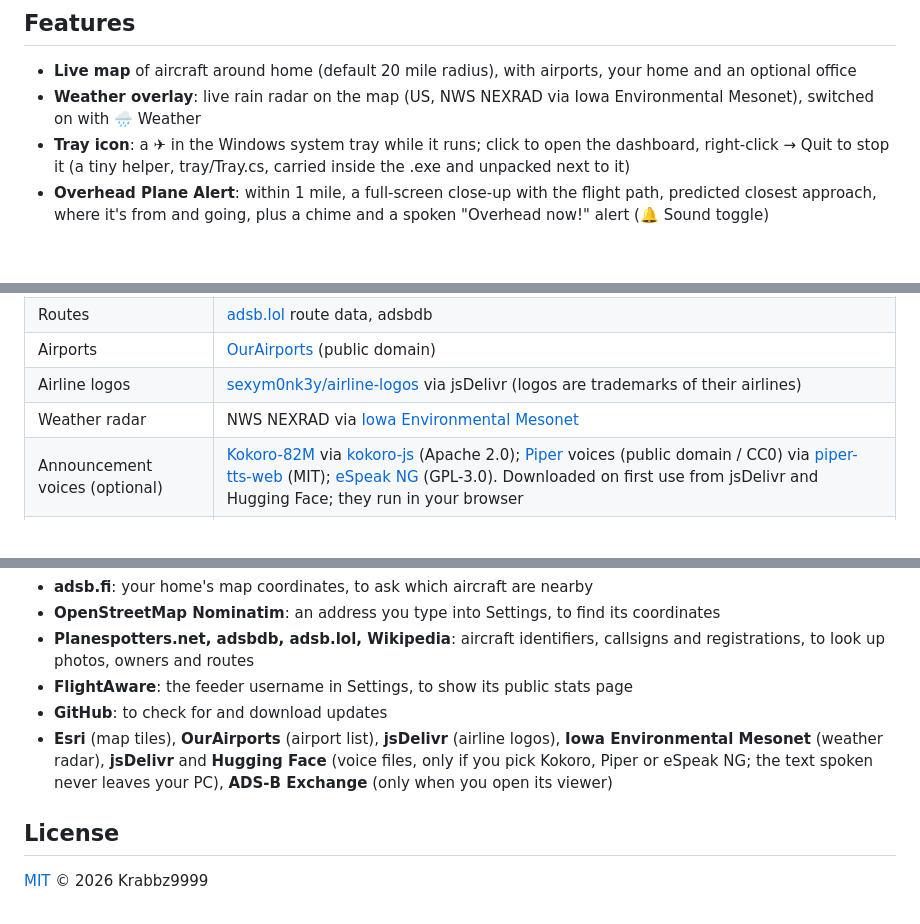
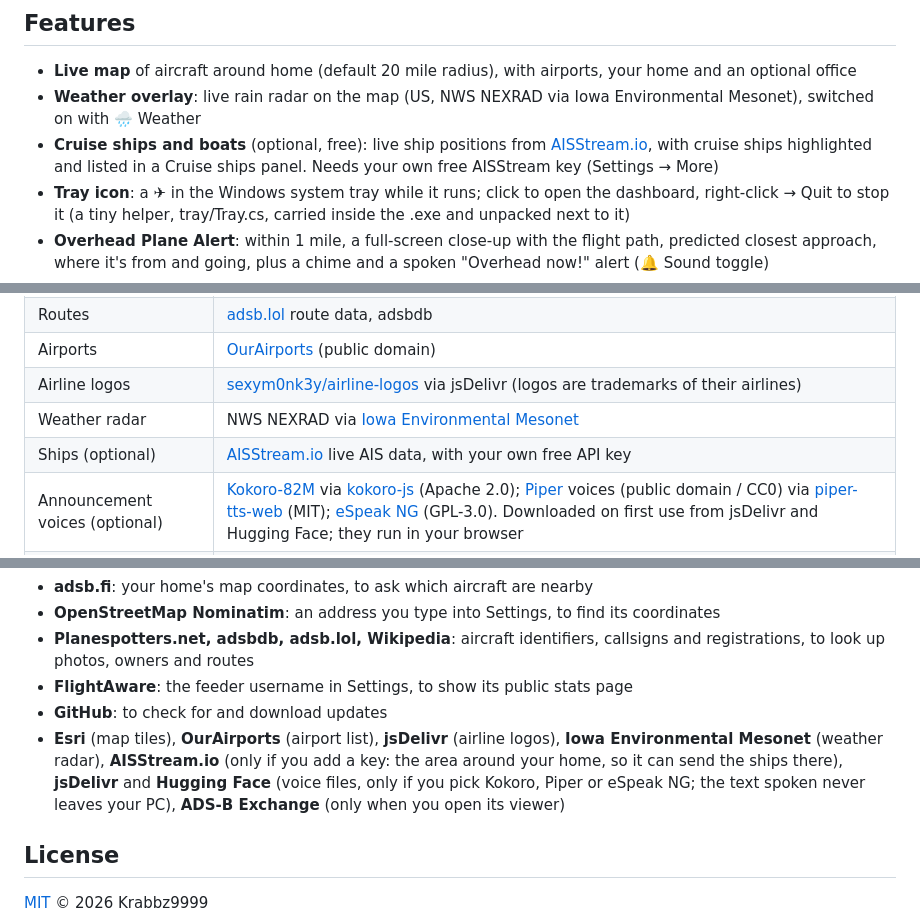
Before and after one commit to krabbzdev/KrabbzDev-PlaneTracker1, a Markdown page: README.md, 3 parts joined by grey strips. Rendered like a GitHub page; blank space fills up the shorter version.

Commit message:
README: ship tracking with AISStream.io
Co-Authored-By: Claude Opus 5.5 <noreply@anthropic.com>

```diff
--- a/README.md
+++ b/README.md
@@ -28,6 +28,7 @@ bottom-right corner.
 
 - **Live map** of aircraft around home (default 20 mile radius), with airports, your home and an optional office
 - **Weather overlay**: live rain radar on the map (US, NWS NEXRAD via Iowa Environmental Mesonet), switched on with 🌧 Weather
+- **Cruise ships and boats** (optional, free): live ship positions from [AISStream.io](https://aisstream.io), with cruise ships highlighted and listed in a Cruise ships panel. Needs your own free AISStream key (Settings → More)
 - **Tray icon**: a ✈ in the Windows system tray while it runs; click to open the dashboard, right-click → Quit to stop it (a tiny helper, tray/Tray.cs, carried inside the .exe and unpacked next to it)
 - **Overhead Plane Alert**: within 1 mile, a full-screen close-up with the flight path, predicted closest
   approach, where it's from and going, plus a chime and a spoken "Overhead now!" alert (🔔 Sound toggle)
@@ -54,6 +55,7 @@ home address, an optional office, your FlightAware username, and an optional con
 | Airports | [OurAirports](https://ourairports.com) (public domain) |
 | Airline logos | [sexym0nk3y/airline-logos](https://github.com/sexym0nk3y/airline-logos) via jsDelivr (logos are trademarks of their airlines) |
 | Weather radar | NWS NEXRAD via [Iowa Environmental Mesonet](https://mesonet.agron.iastate.edu) |
+| Ships (optional) | [AISStream.io](https://aisstream.io) live AIS data, with your own free API key |
 | Announcement voices (optional) | [Kokoro-82M](https://huggingface.co/hexgrad/Kokoro-82M) via [kokoro-js](https://github.com/hexgrad/kokoro) (Apache 2.0); [Piper](https://github.com/rhasspy/piper) voices (public domain / CC0) via [piper-tts-web](https://github.com/Mintplex-Labs/piper-tts-web) (MIT); [eSpeak NG](https://github.com/espeak-ng/espeak-ng) (GPL-3.0). Downloaded on first use from jsDelivr and Hugging Face; they run in your browser |
 | Map | Esri World Dark Gray, [Leaflet](https://leafletjs.com) |
 | Address lookup | [OpenStreetMap Nominatim](https://nominatim.org) |
@@ -92,7 +94,7 @@ contacts these services directly from your computer:
 - **Planespotters.net, adsbdb, adsb.lol, Wikipedia**: aircraft identifiers, callsigns and registrations, to look up photos, owners and routes
 - **FlightAware**: the feeder username in Settings, to show its public stats page
 - **GitHub**: to check for and download updates
-- **Esri** (map tiles), **OurAirports** (airport list), **jsDelivr** (airline logos), **Iowa Environmental Mesonet** (weather radar), **jsDelivr** and **Hugging Face** (voice files, only if you pick Kokoro, Piper or eSpeak NG; the text spoken never leaves your PC), **ADS-B Exchange** (only when you open its viewer)
+- **Esri** (map tiles), **OurAirports** (airport list), **jsDelivr** (airline logos), **Iowa Environmental Mesonet** (weather radar), **AISStream.io** (only if you add a key: the area around your home, so it can send the ships there), **jsDelivr** and **Hugging Face** (voice files, only if you pick Kokoro, Piper or eSpeak NG; the text spoken never leaves your PC), **ADS-B Exchange** (only when you open its viewer)
 
 ## License
 
```
